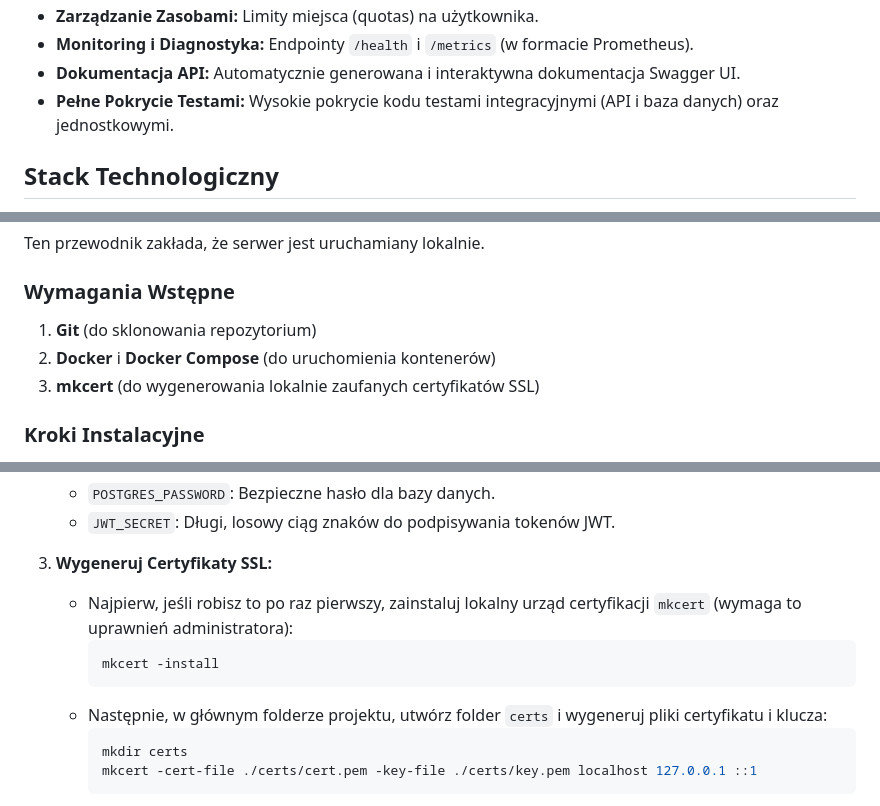
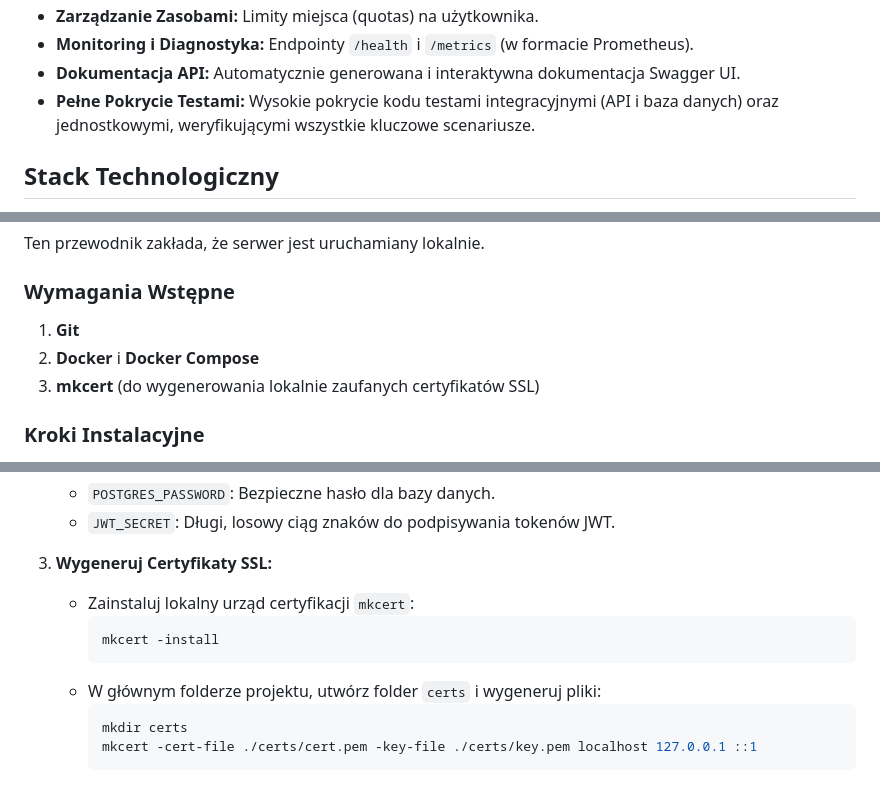
Before and after one commit to Psisco-yes/file-server-api-backend, a Markdown page: README.md, 3 parts joined by grey strips. GitHub-like rendering.

````diff
--- a/README.md
+++ b/README.md
@@ -24,7 +25,7 @@ W pełni funkcjonalny, REST-owy serwer plików zbudowany w Go, inspirowany syste
 -   **Zarządzanie Zasobami:** Limity miejsca (quotas) na użytkownika.
 -   **Monitoring i Diagnostyka:** Endpointy `/health` i `/metrics` (w formacie Prometheus).
 -   **Dokumentacja API:** Automatycznie generowana i interaktywna dokumentacja Swagger UI.
--   **Pełne Pokrycie Testami:** Wysokie pokrycie kodu testami integracyjnymi (API i baza danych) oraz jednostkowymi.
+-   **Pełne Pokrycie Testami:** Wysokie pokrycie kodu testami integracyjnymi (API i baza danych) oraz jednostkowymi, weryfikującymi wszystkie kluczowe scenariusze.
 
 ## Stack Technologiczny
 
@@ -41,8 +42,8 @@ Ten przewodnik zakłada, że serwer jest uruchamiany lokalnie.
 
 ### Wymagania Wstępne
 
-1.  **Git** (do sklonowania repozytorium)
-2.  **Docker** i **Docker Compose** (do uruchomienia kontenerów)
+1.  **Git**
+2.  **Docker** i **Docker Compose**
 3.  **mkcert** (do wygenerowania lokalnie zaufanych certyfikatów SSL)
 
 ### Kroki Instalacyjne
@@ -59,11 +60,11 @@ Ten przewodnik zakłada, że serwer jest uruchamiany lokalnie.
     - `JWT_SECRET`: Długi, losowy ciąg znaków do podpisywania tokenów JWT.
 
 3.  **Wygeneruj Certyfikaty SSL:**
-    *   Najpierw, jeśli robisz to po raz pierwszy, zainstaluj lokalny urząd certyfikacji `mkcert` (wymaga to uprawnień administratora):
+    *   Zainstaluj lokalny urząd certyfikacji `mkcert`:
         ```bash
         mkcert -install
         ```
-    *   Następnie, w głównym folderze projektu, utwórz folder `certs` i wygeneruj pliki certyfikatu i klucza:
+    *   W głównym folderze projektu, utwórz folder `certs` i wygeneruj pliki:
         ```bash
         mkdir certs
         mkcert -cert-file ./certs/cert.pem -key-file ./certs/key.pem localhost 127.0.0.1 ::1
````
Also changed, not shown: other parts of README.md (+22 -14 lines).
